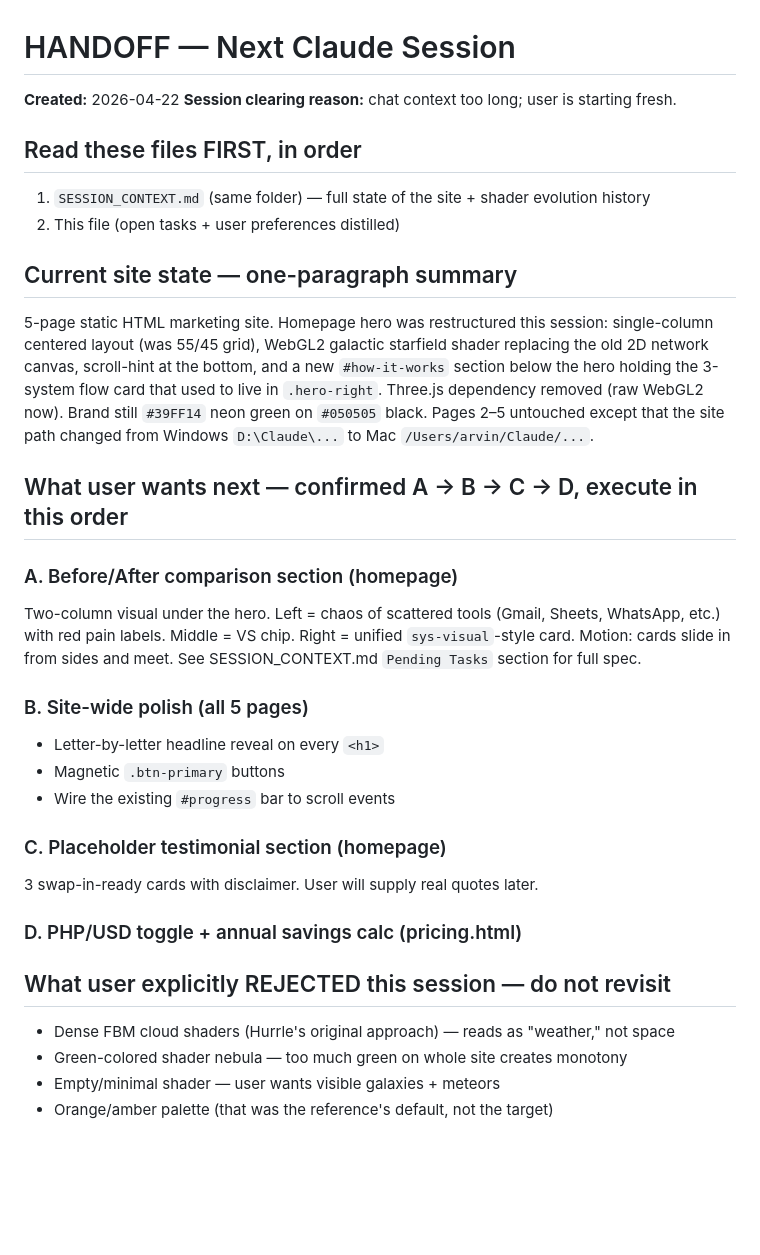
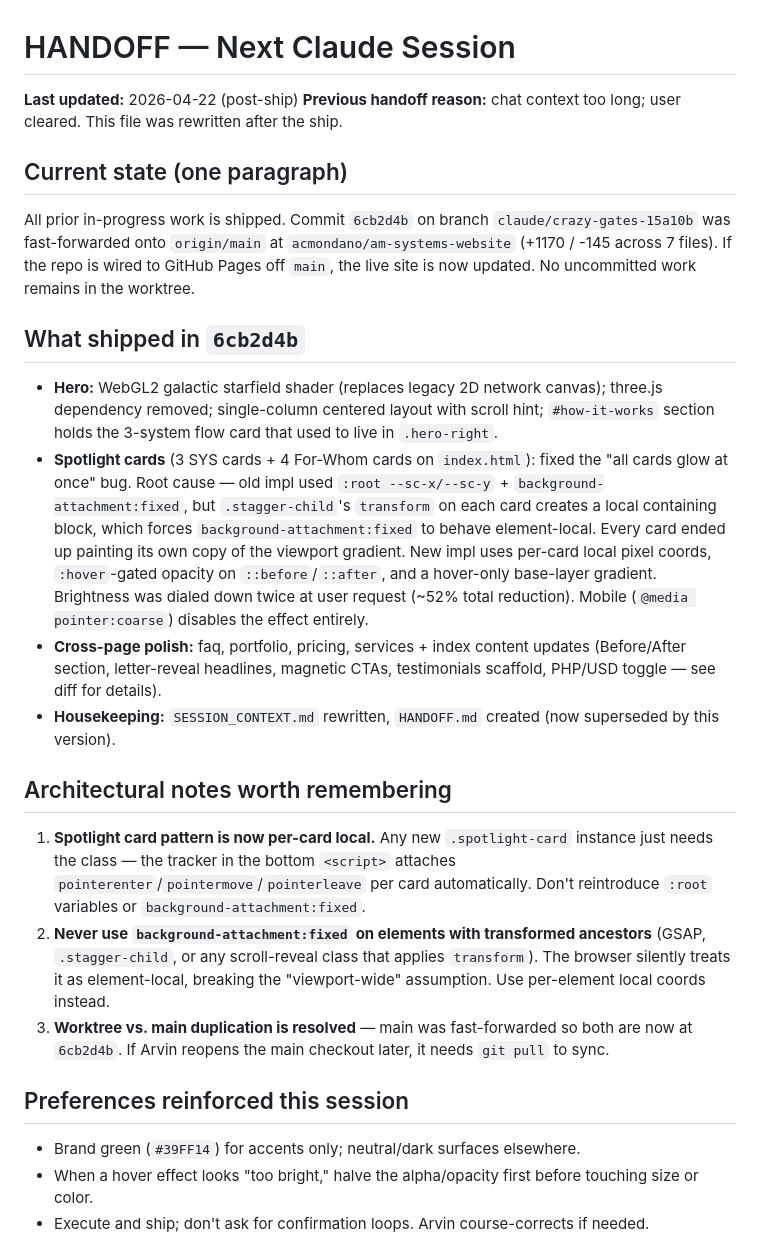
Before and after one commit to acmondano/am-systems-website, a Markdown page: HANDOFF.md, the part around one of its changes. Rendered like a GitHub page; blank space fills up the shorter version.

```diff
--- a/HANDOFF.md
+++ b/HANDOFF.md
@@ -1,33 +1,24 @@
 # HANDOFF — Next Claude Session
 
-**Created:** 2026-04-22
-**Session clearing reason:** chat context too long; user is starting fresh.
+**Last updated:** 2026-04-22 (post-ship)
+**Previous handoff reason:** chat context too long; user cleared. This file was rewritten after the ship.
 
-## Read these files FIRST, in order
-1. `SESSION_CONTEXT.md` (same folder) — full state of the site + shader evolution history
-2. This file (open tasks + user preferences distilled)
+## Current state (one paragraph)
+All prior in-progress work is shipped. Commit `6cb2d4b` on branch `claude/crazy-gates-15a10b` was fast-forwarded onto `origin/main` at `acmondano/am-systems-website` (+1170 / -145 across 7 files). If the repo is wired to GitHub Pages off `main`, the live site is now updated. No uncommitted work remains in the worktree.
 
-## Current site state — one-paragraph summary
-5-page static HTML marketing site. Homepage hero was restructured this session: single-column centered layout (was 55/45 grid), WebGL2 galactic starfield shader replacing the old 2D network canvas, scroll-hint at the bottom, and a new `#how-it-works` section below the hero holding the 3-system flow card that used to live in `.hero-right`. Three.js dependency removed (raw WebGL2 now). Brand still `#39FF14` neon green on `#050505` black. Pages 2–5 untouched except that the site path changed from Windows `D:\Claude\...` to Mac `/Users/arvin/Claude/...`.
+## What shipped in `6cb2d4b`
+- **Hero:** WebGL2 galactic starfield shader (replaces legacy 2D network canvas); three.js dependency removed; single-column centered layout with scroll hint; `#how-it-works` section holds the 3-system flow card that used to live in `.hero-right`.
+- **Spotlight cards** (3 SYS cards + 4 For-Whom cards on `index.html`): fixed the "all cards glow at once" bug. Root cause — old impl used `:root --sc-x/--sc-y` + `background-attachment:fixed`, but `.stagger-child`'s `transform` on each card creates a local containing block, which forces `background-attachment:fixed` to behave element-local. Every card ended up painting its own copy of the viewport gradient. New impl uses per-card local pixel coords, `:hover`-gated opacity on `::before`/`::after`, and a hover-only base-layer gradient. Brightness was dialed down twice at user request (~52% total reduction). Mobile (`@media pointer:coarse`) disables the effect entirely.
+- **Cross-page polish:** faq, portfolio, pricing, services + index content updates (Before/After section, letter-reveal headlines, magnetic CTAs, testimonials scaffold, PHP/USD toggle — see diff for details).
+- **Housekeeping:** `SESSION_CONTEXT.md` rewritten, `HANDOFF.md` created (now superseded by this version).
 
-## What user wants next — confirmed A → B → C → D, execute in this order
+## Architectural notes worth remembering
+1. **Spotlight card pattern is now per-card local.** Any new `.spotlight-card` instance just needs the class — the tracker in the bottom `<script>` attaches `pointerenter`/`pointermove`/`pointerleave` per card automatically. Don't reintroduce `:root` variables or `background-attachment:fixed`.
+2. **Never use `background-attachment:fixed` on elements with transformed ancestors** (GSAP, `.stagger-child`, or any scroll-reveal class that applies `transform`). The browser silently treats it as element-local, breaking the "viewport-wide" assumption. Use per-element local coords instead.
+3. **Worktree vs. main duplication is resolved** — main was fast-forwarded so both are now at `6cb2d4b`. If Arvin reopens the main checkout later, it needs `git pull` to sync.
 
-### A. Before/After comparison section (homepage)
-Two-column visual under the hero. Left = chaos of scattered tools (Gmail, Sheets, WhatsApp, etc.) with red pain labels. Middle = VS chip. Right = unified `sys-visual`-style card. Motion: cards slide in from sides and meet. See SESSION_CONTEXT.md `Pending Tasks` section for full spec.
+## Preferences reinforced this session
+- Brand green (`#39FF14`) for accents only; neutral/dark surfaces elsewhere.
+- When a hover effect looks "too bright," halve the alpha/opacity first before touching size or color.
+- Execute and ship; don't ask for confirmation loops. Arvin course-corrects if needed.
 
-### B. Site-wide polish (all 5 pages)
-- Letter-by-letter headline reveal on every `<h1>`
-- Magnetic `.btn-primary` buttons
-- Wire the existing `#progress` bar to scroll events
-
-### C. Placeholder testimonial section (homepage)
-3 swap-in-ready cards with disclaimer. User will supply real quotes later.
-
-### D. PHP/USD toggle + annual savings calc (pricing.html)
-
-## What user explicitly REJECTED this session — do not revisit
-- Dense FBM cloud shaders (Hurrle's original approach) — reads as "weather," not space
-- Green-colored shader nebula — too much green on whole site creates monotony
-- Empty/minimal shader — user wants visible galaxies + meteors
-- Orange/amber palette (that was the reference's default, not the target)
-
```
Also changed, not shown: other parts of HANDOFF.md (+3 -28 lines).
